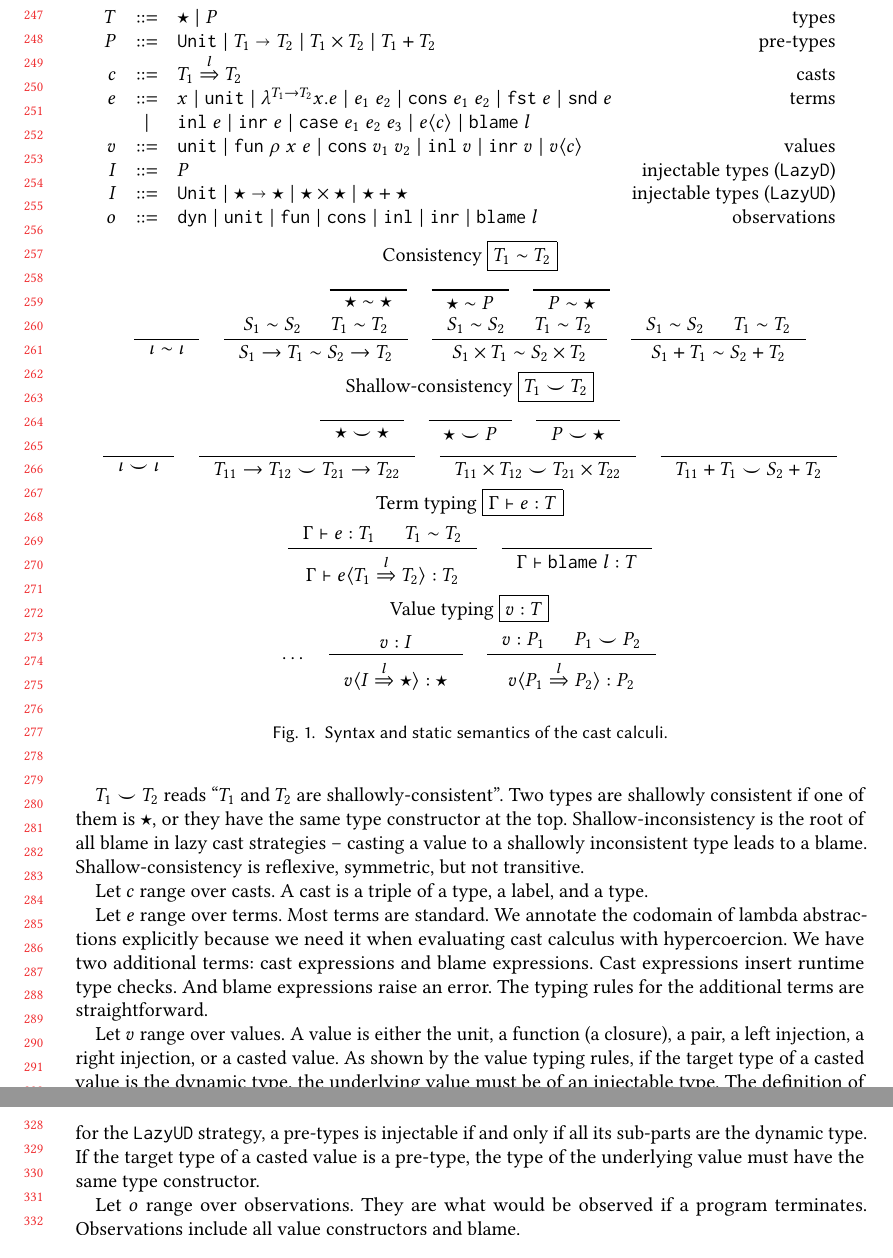
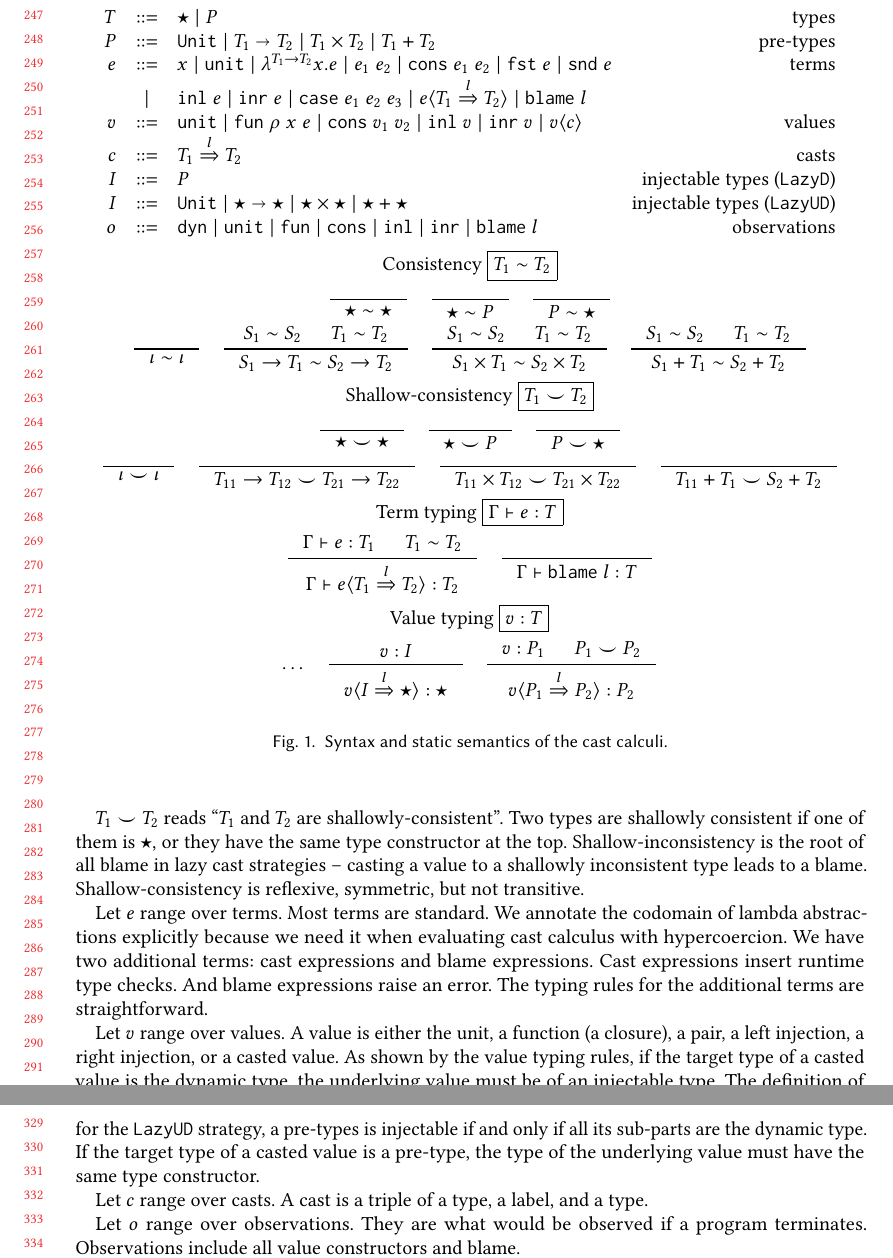
Before and after one commit to LuKC1024/hypercoercion-and-framework-wgt2020, a LaTeX paper (paper.tex): two parts of pages 6 and 7 of 19, joined at a grey line, cut so that both start at the same text. Compiled offline with pdfLaTeX.

Commit message:
minor fix

```diff
--- a/paper.tex
+++ b/paper.tex
@@ -102,7 +102,7 @@
 \newcommand{\eOOinl}[1]{\mathtt{inl} \; #1}
 \newcommand{\eOOinr}[1]{\mathtt{inr} \; #1}
 \newcommand{\eOOcase}[3]{\mathtt{case} \; #1 \; #2 \; #3}
-\newcommand{\eOOcast}[2]{#1 \langle #2 \rangle}
+\newcommand{\eOOcast}[4]{#1 \langle \cOOcast{#2}{#3}{#4} \rangle}
 \newcommand{\eOOblame}[1]{\mathtt{blame} \; #1}
 \newcommand{\oOOinj}{\mathtt{dyn}}
 \newcommand{\oOOsole}{\mathtt{unit}}
@@ -470,9 +470,6 @@ normal coercion (\ref{sec:coercion-calculus}).
 		\POOprod{T_1}{T_2} \mid
 		\POOsum{T_1}{T_2}
 	}
-	\stxrule{c}{casts}{
-		\cOOcast{T_1}{l}{T_2}
-	}
 	\stxrule{e}{terms}{
 		\eOOvar{x} \mid{}
 		\eOOsole{} \mid{}
@@ -486,7 +483,7 @@ normal coercion (\ref{sec:coercion-calculus}).
 		\eOOinl{e} \mid
 		\eOOinr{e} \mid
 		\eOOcase{e_1}{e_2}{e_3} \mid
-		\eOOcast{e}{c} \mid
+		\eOOcast{e}{T_1}{l}{T_2} \mid
 		\eOOblame{l}
 	}
 	\stxrule{v}{values}{
@@ -496,6 +493,9 @@ normal coercion (\ref{sec:coercion-calculus}).
 		\vOOinl{v} \mid
 		\vOOinr{v} \mid
 		\vOOcast{v}{c}
+	}
+	\stxrule{c}{casts}{
+		\cOOcast{T_1}{l}{T_2}
 	}
 	\stxrule{I}{injectable types (\lazyD)}{
 		P
@@ -585,7 +585,7 @@ normal coercion (\ref{sec:coercion-calculus}).
 		\inference{
 			\Gamma \vdash e : T_1 & T_1 \sim T_2
 		}{
-			\judgetype{\Gamma}{\eOOcast{e}{\cOOcast{T_1}{l}{T_2}}}{T_2}
+			\judgetype{\Gamma}{\eOOcast{e}{T_1}{l}{T_2}}{T_2}
 		} \quad
 		\inference{
 		}{
@@ -653,8 +653,6 @@ blame in lazy cast strategies -- casting a value to a shallowly inconsistent
 type leads to a blame. Shallow-consistency is reflexive, symmetric, but
 not transitive.
 
-Let $ c $ range over casts. A cast is a triple of a type, a label, and a type.
-
 Let $ e $ range over terms. Most terms are standard. We annotate the codomain
 of lambda abstractions explicitly because we need it when evaluating cast
 calculus with hypercoercion. We have two additional terms: cast expressions and
@@ -672,6 +670,8 @@ pre-type is injectable; for the \lazyUD\ strategy, a pre-types is injectable if
 and only if all its sub-parts are the dynamic type. If the target type of a
 casted value is a pre-type, the type of the underlying value must have the same
 type constructor.
+
+Let $ c $ range over casts. A cast is a triple of a type, a label, and a type.
 
 Let $ o $ range over observations. They are what would be observed if a
 program terminates. Observations include all value constructors and blame.
```
Also changed, not shown: paper.tex (4 more changed lines).
